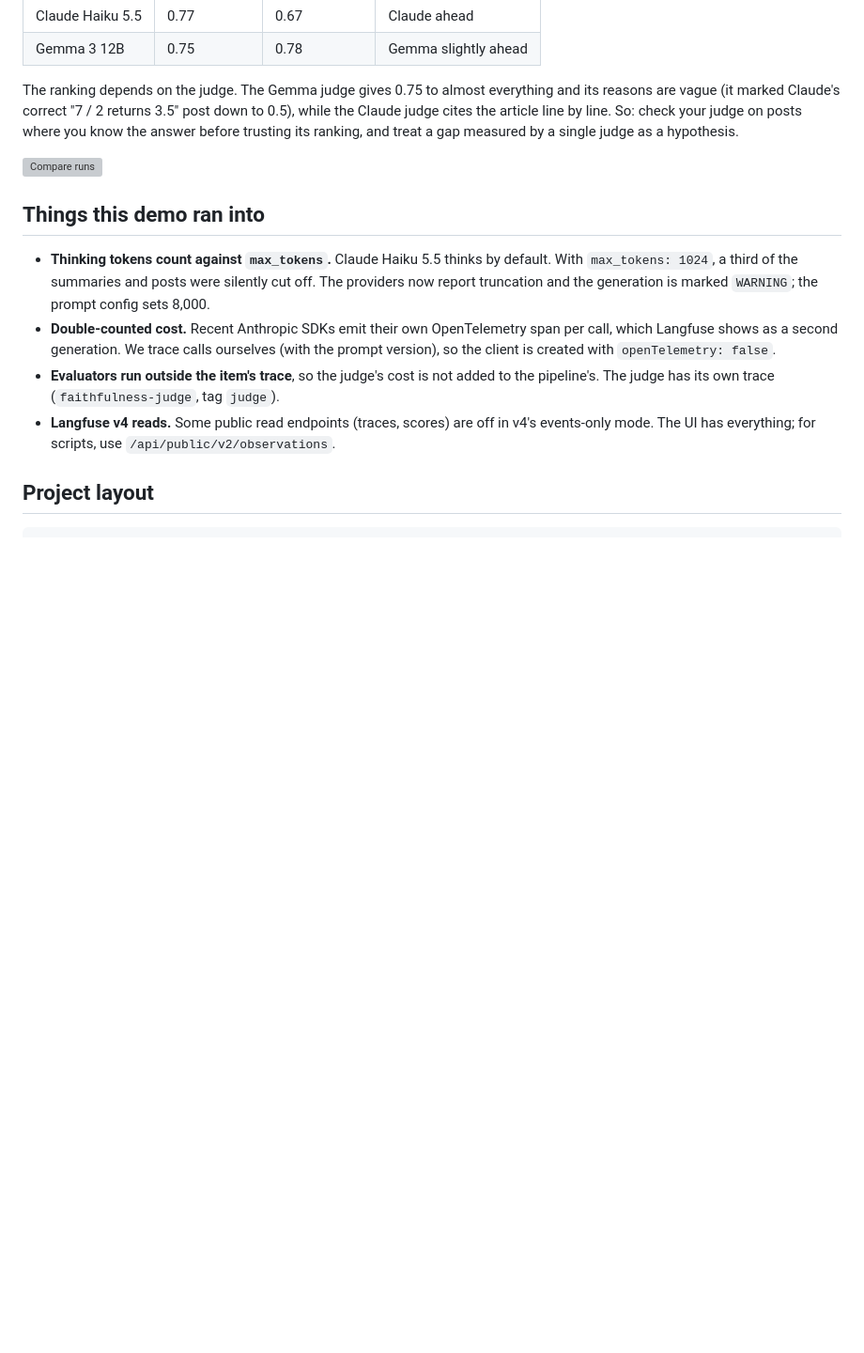
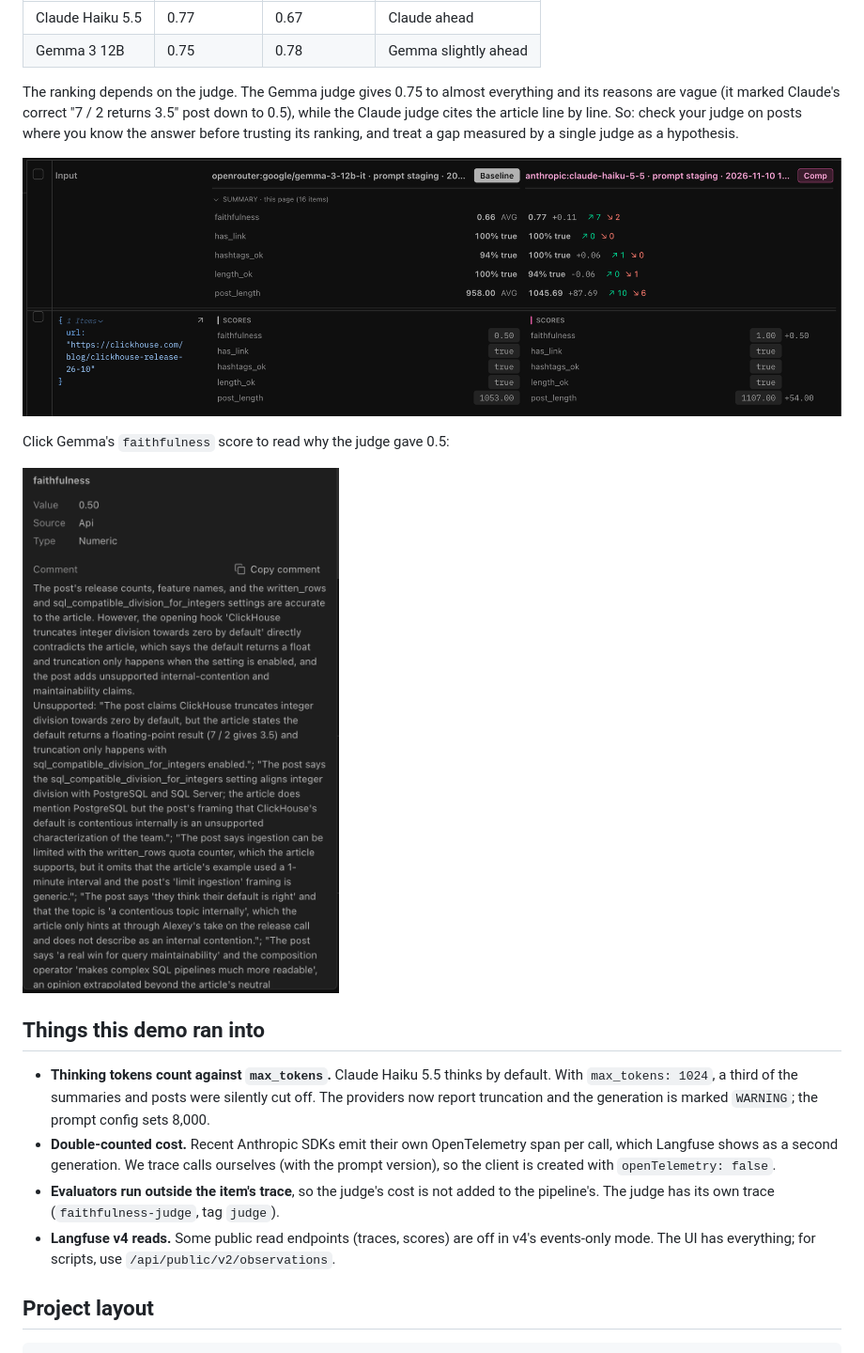
Before and after one commit to flovntp/langfuse-linkedin-demo, a Markdown page: README.md, the part around one of its changes. Shown at 94% size. Rendered like a GitHub page; pictures changed too: docs/screenshots/compare.png (added), docs/screenshots/judge-comment.png (added); blank space fills up the shorter version; grey boxes are pictures that could not be loaded.

```diff
--- a/README.md
+++ b/README.md
@@ -114,4 +114,8 @@ answer before trusting its ranking, and treat a gap measured by a single judge a
 ![Compare runs](docs/screenshots/compare.png)
+
+Click Gemma's `faithfulness` score to read why the judge gave 0.5:
+
+<img src="docs/screenshots/judge-comment.png" alt="Judge comment" width="400">
 
 ## Things this demo ran into
 
```
Also changed, not shown: other parts of README.md (+2 -2 lines), docs/screenshots/README.md (+2 -2 lines), docs/screenshots/feedback.png (added), docs/screenshots/prompt-diff.png (added), docs/screenshots/trace.png (added).
